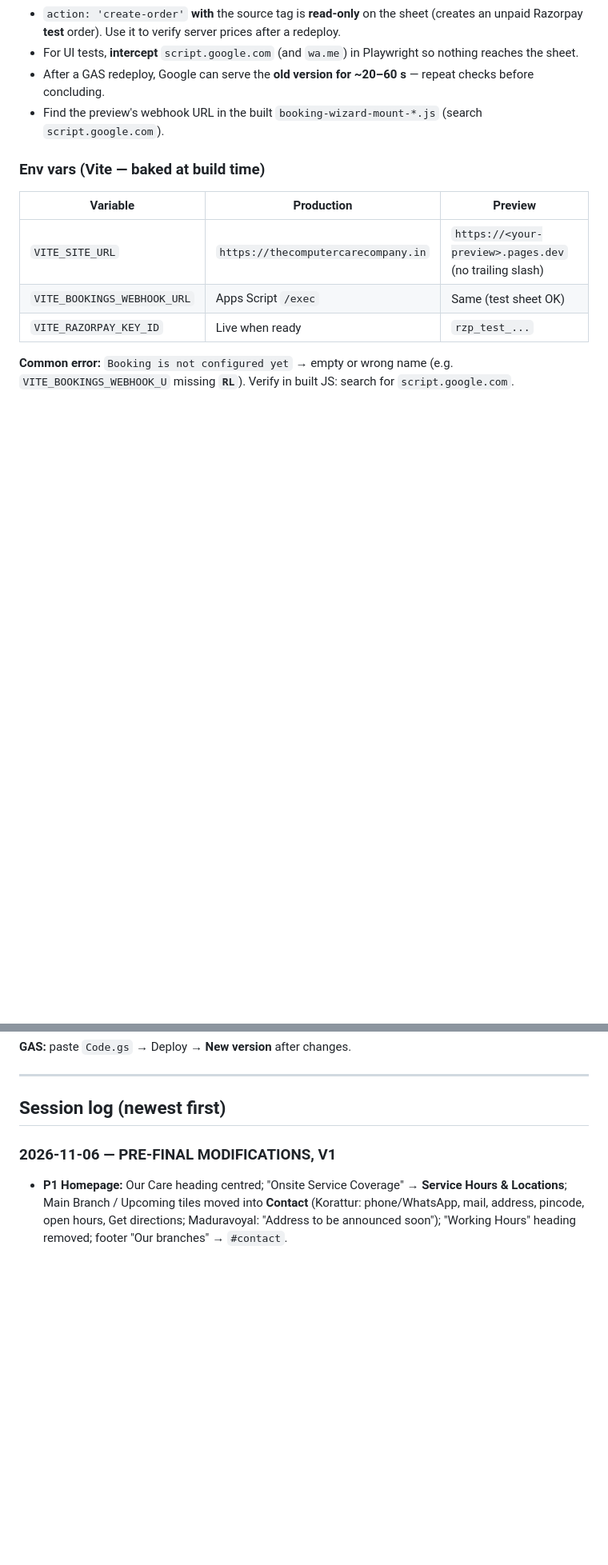
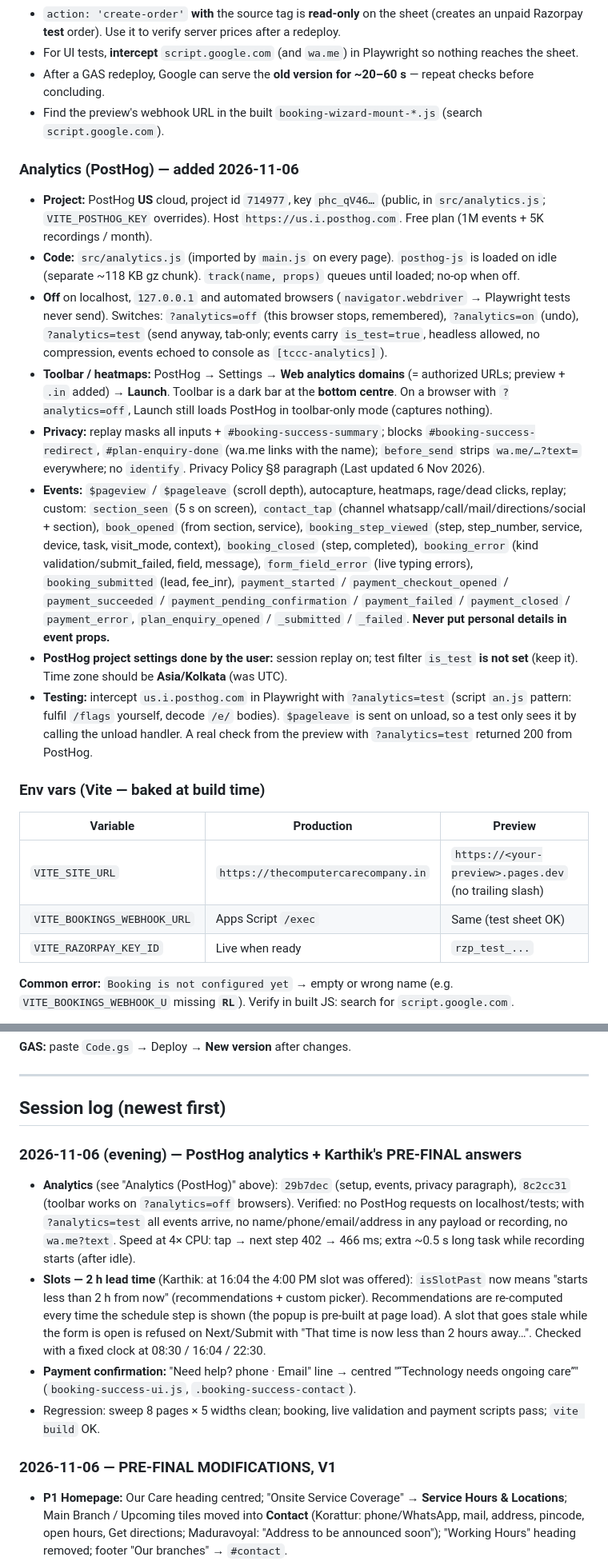
Before and after one commit to developer-harishkt/the-computer-care-company, a Markdown page: docs/dev-handoff.md, 2 parts joined by grey strips. Shown at 80% size. Drawn GitHub-style; blank space fills up the shorter version.

Commit message:
docs: dev-handoff - PostHog analytics setup, Karthik's PRE-FINAL answers, 2h slot rule
Co-Authored-By: Claude Opus 5.5 <noreply@anthropic.com>

```diff
--- a/docs/dev-handoff.md
+++ b/docs/dev-handoff.md
@@ -75,6 +75,17 @@ Quick check that both tables agree: load `Code.gs` in Node `vm` and compare with
 - After a GAS redeploy, Google can serve the **old version for ~20–60 s** — repeat checks before concluding.
 - Find the preview's webhook URL in the built `booking-wizard-mount-*.js` (search `script.google.com`).
 
+### Analytics (PostHog) — added 2026-11-06
+
+- **Project:** PostHog **US** cloud, project id `714977`, key `phc_qV46…` (public, in `src/analytics.js`; `VITE_POSTHOG_KEY` overrides). Host `https://us.i.posthog.com`. Free plan (1M events + 5K recordings / month).
+- **Code:** `src/analytics.js` (imported by `main.js` on every page). `posthog-js` is loaded on idle (separate ~118 KB gz chunk). `track(name, props)` queues until loaded; no-op when off.
+- **Off** on localhost, `127.0.0.1` and automated browsers (`navigator.webdriver` → Playwright tests never send). Switches: `?analytics=off` (this browser stops, remembered), `?analytics=on` (undo), `?analytics=test` (send anyway, tab-only; events carry `is_test=true`, headless allowed, no compression, events echoed to console as `[tccc-analytics]`).
+- **Toolbar / heatmaps:** PostHog → Settings → **Web analytics domains** (= authorized URLs; preview + `.in` added) → **Launch**. Toolbar is a dark bar at the **bottom centre**. On a browser with `?analytics=off`, Launch still loads PostHog in toolbar-only mode (captures nothing).
+- **Privacy:** replay masks all inputs + `#booking-success-summary`; blocks `#booking-success-redirect`, `#plan-enquiry-done` (wa.me links with the name); `before_send` strips `wa.me/…?text=` everywhere; no `identify`. Privacy Policy §8 paragraph (Last updated 6 Nov 2026).
+- **Events:** `$pageview` / `$pageleave` (scroll depth), autocapture, heatmaps, rage/dead clicks, replay; custom: `section_seen` (5 s on screen), `contact_tap` (channel whatsapp/call/mail/directions/social + section), `book_opened` (from section, service), `booking_step_viewed` (step, step_number, service, device, task, visit_mode, context), `booking_closed` (step, completed), `booking_error` (kind validation/submit_failed, field, message), `form_field_error` (live typing errors), `booking_submitted` (lead, fee_inr), `payment_started` / `payment_checkout_opened` / `payment_succeeded` / `payment_pending_confirmation` / `payment_failed` / `payment_closed` / `payment_error`, `plan_enquiry_opened` / `_submitted` / `_failed`. **Never put personal details in event props.**
+- **PostHog project settings done by the user:** session replay on; test filter `is_test` **is not set** (keep it). Time zone should be **Asia/Kolkata** (was UTC).
+- **Testing:** intercept `us.i.posthog.com` in Playwright with `?analytics=test` (script `an.js` pattern: fulfil `/flags` yourself, decode `/e/` bodies). `$pageleave` is sent on unload, so a test only sees it by calling the unload handler. A real check from the preview with `?analytics=test` returned 200 from PostHog.
+
 ### Env vars (Vite — baked at **build** time)
 
 | Variable | Production | Preview |
@@ -133,6 +144,13 @@ npm run test:webhook # needs VITE_BOOKINGS_WEBHOOK_URL in env
 ---
 
 ## Session log (newest first)
+
+### 2026-11-06 (evening) — PostHog analytics + Karthik's PRE-FINAL answers
+
+- **Analytics** (see "Analytics (PostHog)" above): `29b7dec` (setup, events, privacy paragraph), `8c2cc31` (toolbar works on `?analytics=off` browsers). Verified: no PostHog requests on localhost/tests; with `?analytics=test` all events arrive, no name/phone/email/address in any payload or recording, no `wa.me?text`. Speed at 4× CPU: tap → next step 402 → 466 ms; extra ~0.5 s long task while recording starts (after idle).
+- **Slots — 2 h lead time** (Karthik: at 16:04 the 4:00 PM slot was offered): `isSlotPast` now means "starts less than 2 h from now" (recommendations + custom picker). Recommendations are re-computed every time the schedule step is shown (the popup is pre-built at page load). A slot that goes stale while the form is open is refused on Next/Submit with "That time is now less than 2 hours away…". Checked with a fixed clock at 08:30 / 16:04 / 22:30.
+- **Payment confirmation:** "Need help? phone · Email" line → centred "“Technology needs ongoing care”" (`booking-success-ui.js`, `.booking-success-contact`).
+- Regression: sweep 8 pages × 5 widths clean; booking, live validation and payment scripts pass; `vite build` OK.
 
 ### 2026-11-06 — PRE-FINAL MODIFICATIONS, V1
 
```
Also changed, not shown: other parts of docs/dev-handoff.md (+3 -3 lines).
